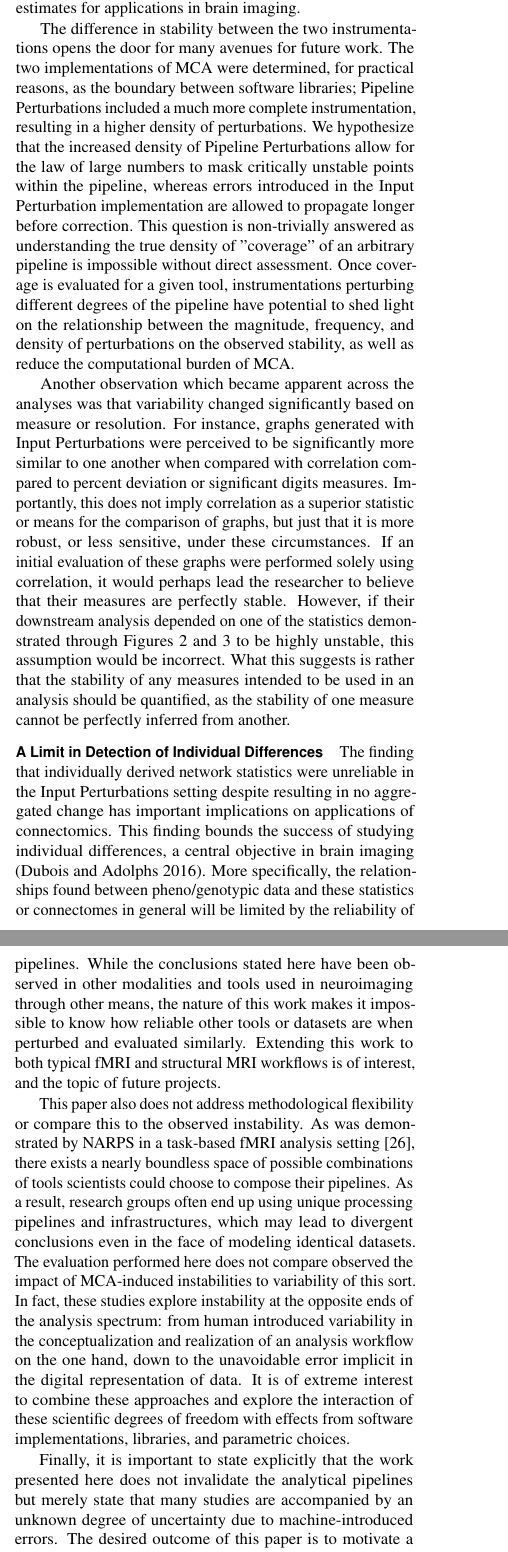
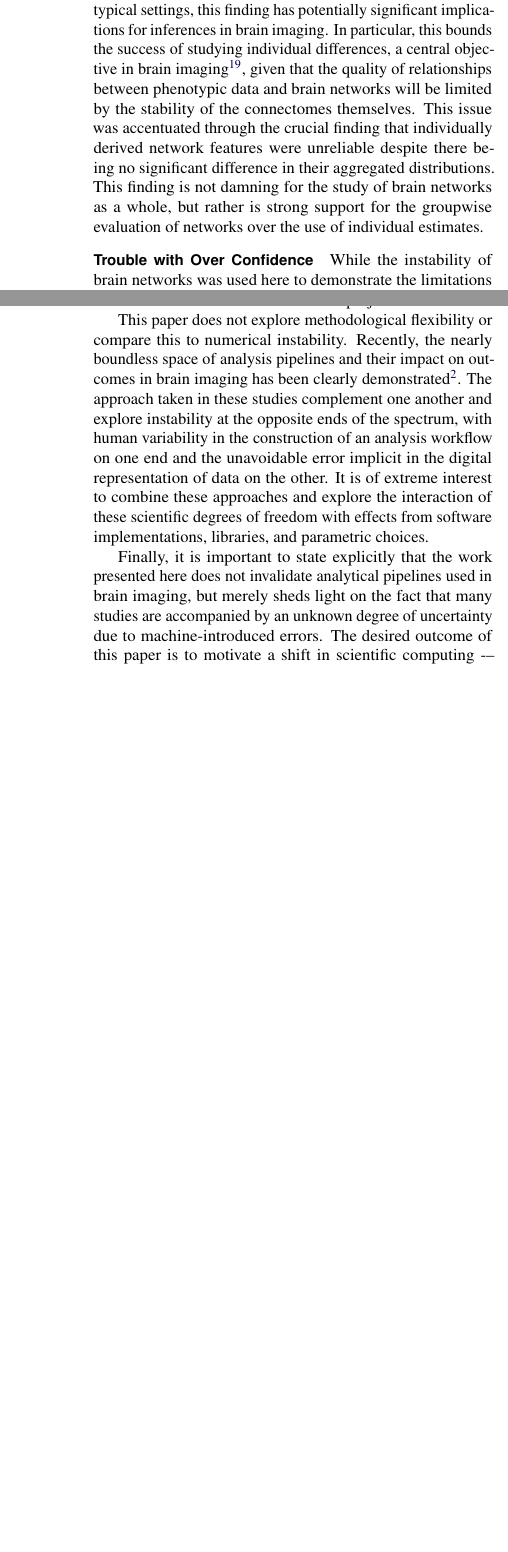
Before and after one commit to gkiar/stability-impact, a LaTeX document (paper/impact-of-instability.tex): two parts of the columns of pages 5 and 6 of 11 before the commit and two parts of the columns of pages 5 and 6 of 10 after it, joined at a grey line, cut at the place of the change, the shorter picture padded with empty space. Compiled offline with pdfLaTeX.

Commit message:
finished discussion edits pass

```diff
--- a/paper/impact-of-instability.tex
+++ b/paper/impact-of-instability.tex
@@ -290 +292,9 @@ impactful uncertainty that must be accounted for in this process.
+of information). Given that the magnitude of introduced numerical noise is to be expected in typical settings, this
+finding has potentially significant implications for inferences in brain imaging. In particular, this bounds the
+success of studying individual differences, a central objective in brain imaging~\cite{Dubois2016-yr}, given that the
+quality of relationships between phenotypic data and brain networks will be limited by the stability of the
+connectomes themselves. This issue was accentuated through the crucial finding that individually derived network
+features were unreliable despite there being no significant difference in their aggregated distributions. This finding
+is not damning for the study of brain networks as a whole, but rather is strong support for the groupwise evaluation of
+networks over the use of individual estimates.
 
@@ -295 +301,2 @@ performance of a downstream analytical task. In each analysis we found considera
-executions. Perhaps more notably, we found that the variability was itself highly variable across data, perturbation,
+\paragraph{Trouble with Over Confidence}
+While the instability of brain networks was used here to demonstrate the limitations of modelling brain-behaviour
@@ -303 +308,0 @@ derived statistic, but allowed these values to be situated with respect to other
-variability such as cross-session or cross-individual variation. Importantly, the evaluation of the stability of graphs
@@ -309,31 +318,5 @@ Perturbations, confirming observations in [10]. However, the distributions of co
-distinct from one another. This is strong support for the groupwise evaluation of graph statistics over the use of
-individual estimates for applications in brain imaging.
+% {\color{orange}Notes\\
+% It means that we are, as a field, overconfident in numerical stability, and that in a typical setting this would lead
+% to wrong conclusions. It needs to be unequivocally stated here. And in the abstract. And in the title of the article.
+% }
 
-The difference in stability between the two instrumentations opens the door for many avenues for future work. The two
-implementations of MCA were determined, for practical reasons, as the boundary between software libraries; Pipeline
-Perturbations included a much more complete instrumentation, resulting in a higher density of perturbations. We
-hypothesize that the increased density of Pipeline Perturbations allow for the law of large numbers to mask critically
-unstable points within the pipeline, whereas errors introduced in the Input Perturbation implementation are allowed to
-propagate longer before correction. This question is non-trivially answered as understanding the true density of
-"coverage" of an arbitrary pipeline is impossible without direct assessment. Once coverage is evaluated for a given
-tool, instrumentations perturbing different degrees of the pipeline have potential to shed light on the relationship
-between the magnitude, frequency, and density of perturbations on the observed stability, as well as reduce the
-computational burden of MCA.
-
-Another observation which became apparent across the analyses was that variability changed significantly based on
-measure or resolution. For instance, graphs generated with Input Perturbations were perceived to be significantly more
-similar to one another when compared with correlation compared to percent deviation or significant digits measures.
-Importantly, this does not imply correlation as a superior statistic or means for the comparison of graphs, but just
-that it is more robust, or less sensitive, under these circumstances. If an initial evaluation of these graphs were
-performed solely using correlation, it would perhaps lead the researcher to believe that their measures are perfectly
-stable. However, if their downstream analysis depended on one of the statistics demonstrated through Figures 2 and 3 to
-be highly unstable, this assumption would be incorrect. What this suggests is rather that the stability of any measures
-intended to be used in an analysis should be quantified, as the stability of one measure cannot be perfectly inferred
-from another.
-
-\paragraph{A Limit in Detection of Individual Differences}
-The finding that individually derived network statistics were unreliable in the Input Perturbations setting despite
-resulting in no aggregated change has important implications on applications of connectomics. This finding bounds the
-success of studying individual differences, a central objective in brain imaging (Dubois and Adolphs 2016). More
-specifically, the relationships found between pheno/genotypic data and these statistics or connectomes in general will
-be limited by the reliability of the statistics themselves. While this has obvious implications in machine-learning
@@ -361,2 +332,8 @@ imaging.
+are collected to increase the fidelity of the dataset, MCA could potentially be employed to increase the reliability of
+the dataset and save millions of dollars on data collection. This technique also opens the door for the
+characterization of reliability across axes which have been traditionally inaccessible. For instance, in the absense of
+a realistic noise model, the evaluation of network stability across data subsampling would not have been possible
+without a simulation technique similar to MCA.
 
 \paragraph{Shortcomings and Future Questions}
+Given the complexity of recompiling complex software libraries, pre-processing was not perturbed in these experiments.
@@ -372,19 +346,13 @@ Additionally, the analyses performed in this paper were using a single dataset a
-pipelines. While the conclusions stated here have been observed in other modalities and tools used in neuroimaging
-through other means, the nature of this work makes it impossible to know how reliable other tools or datasets are when
-perturbed and evaluated similarly. Extending this work to both typical fMRI and structural MRI workflows is of
-interest, and the topic of future projects.
-
-This paper also does not address methodological flexibility or compare this to the observed instability. As was
-demonstrated by NARPS in a task-based fMRI analysis setting [26], there exists a nearly boundless space of possible
-combinations of tools scientists could choose to compose their pipelines. As a result, research groups often end up
-using unique processing pipelines and infrastructures, which may lead to divergent conclusions even in the face of
-modeling identical datasets. The evaluation performed here does not compare observed the impact of MCA-induced
-instabilities to variability of this sort. In fact, these studies explore instability at the opposite ends of the
-analysis spectrum: from human introduced variability in the conceptualization and realization of an analysis workflow
-on the one hand, down to the unavoidable error implicit in the digital representation of data. It is of extreme
+This paper does not explore methodological flexibility or compare this to numerical instability. Recently, the nearly
+boundless space of analysis pipelines and their impact on outcomes in brain imaging has been clearly
+demonstrated~\cite{botvinik2020variability}. The approach taken in these studies complement one another and explore
+instability at the opposite ends of the spectrum, with human variability in the construction of an analysis workflow on
+one end and the unavoidable error implicit in the digital representation of data on the other. It is of extreme
 interest to combine these approaches and explore the interaction of these scientific degrees of freedom with effects
 from software implementations, libraries, and parametric choices.
 
-Finally, it is important to state explicitly that the work presented here does not invalidate the analytical pipelines
-but merely state that many studies are accompanied by an unknown degree of uncertainty due to machine-introduced
-errors. The desired outcome of this paper is to motivate a shift in scientific computing -– particularly in
+Finally, it is important to state explicitly that the work presented here does not invalidate analytical pipelines used
+in brain imaging, but merely sheds light on the fact that many studies are accompanied by an unknown degree of
+uncertainty due to machine-introduced errors. The desired outcome of this paper is to motivate a shift in scientific
+computing -– particularly in neuroimaging -– towards a paradigm which values the explicit evaluation of the
+trustworthiness of claims alongside the claims themselves.
```
Also changed, not shown: paper/impact-of-instability.bib (+20 -15 lines), paper/impact-of-instability.pdf, paper/impact-of-instability.tex (84 more changed lines).
